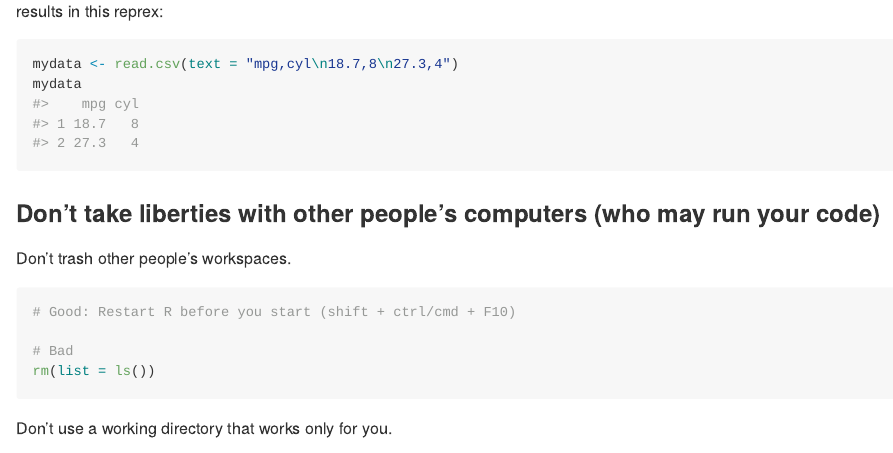
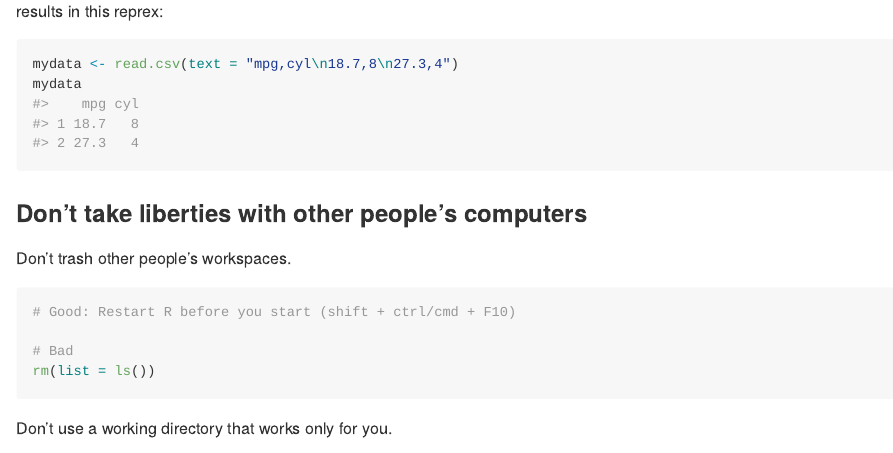
Before and after one commit to 2DegreesInvesting/ds.reprex, an R Markdown document (02_do-dont/README.Rmd): the page in a window 1100 px wide, from 2000 px down. The pictures show the output file 02_do-dont/README.md that the author committed with the source, drawn offline in the style of GitHub.

Commit message:
Polish today's meetup

````diff
--- a/02_do-dont/README.Rmd
+++ b/02_do-dont/README.Rmd
@@ -117,7 +117,7 @@ mydata
 #> 2 27.3   4
 ```
 
-### Don't take liberties with other people's computers (who may run your code)
+### Don't take liberties with other people's computers
 
 Don't trash other people's workspaces.
 
````
Also changed, not shown: 02_do-dont/README.md.
